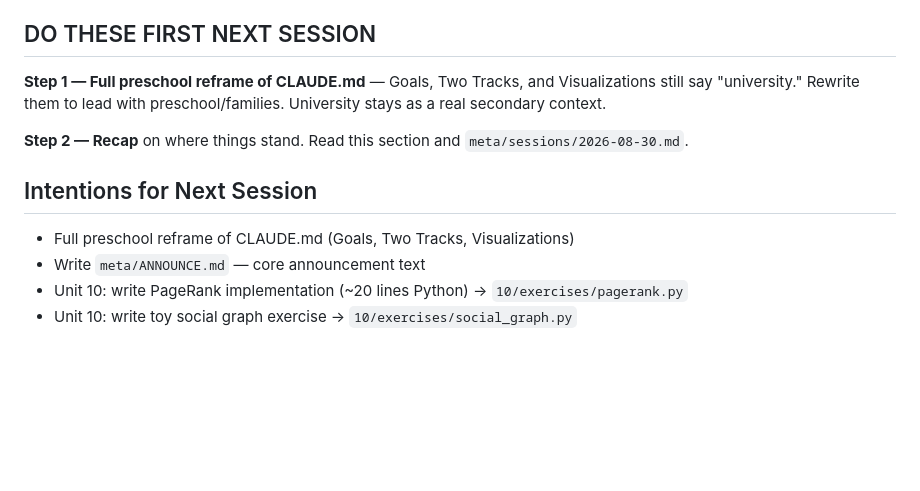
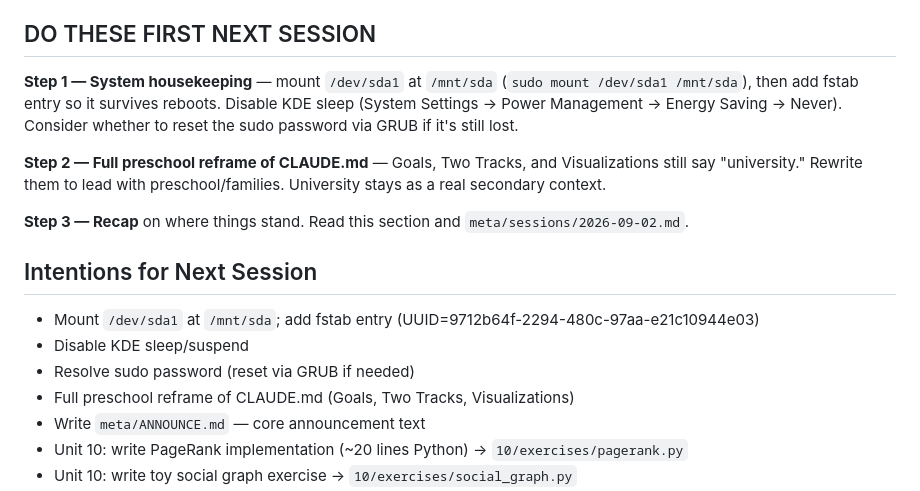
Before and after one commit to momahajogami/eleven-million-lines, a Markdown page: CLAUDE.md, the part around one of its changes. Drawn GitHub-style; blank space fills up the shorter version.

Commit message:
chore: cycle down 2026-09-02
Co-Authored-By: Claude Sonnet 4.6 <noreply@anthropic.com>

```diff
--- a/CLAUDE.md
+++ b/CLAUDE.md
@@ -173,12 +173,17 @@ Course framing corrected: **preschool-first** — designed for young children an
 
 ## DO THESE FIRST NEXT SESSION
 
-**Step 1 — Full preschool reframe of CLAUDE.md** — Goals, Two Tracks, and Visualizations still say "university." Rewrite them to lead with preschool/families. University stays as a real secondary context.
+**Step 1 — System housekeeping** — mount `/dev/sda1` at `/mnt/sda` (`sudo mount /dev/sda1 /mnt/sda`), then add fstab entry so it survives reboots. Disable KDE sleep (System Settings → Power Management → Energy Saving → Never). Consider whether to reset the sudo password via GRUB if it's still lost.
 
-**Step 2 — Recap** on where things stand. Read this section and `meta/sessions/2026-08-30.md`.
+**Step 2 — Full preschool reframe of CLAUDE.md** — Goals, Two Tracks, and Visualizations still say "university." Rewrite them to lead with preschool/families. University stays as a real secondary context.
+
+**Step 3 — Recap** on where things stand. Read this section and `meta/sessions/2026-09-02.md`.
 
 ## Intentions for Next Session
 
+- Mount `/dev/sda1` at `/mnt/sda`; add fstab entry (UUID=9712b64f-2294-480c-97aa-e21c10944e03)
+- Disable KDE sleep/suspend
+- Resolve sudo password (reset via GRUB if needed)
 - Full preschool reframe of CLAUDE.md (Goals, Two Tracks, Visualizations)
 - Write `meta/ANNOUNCE.md` — core announcement text
 - Unit 10: write PageRank implementation (~20 lines Python) → `10/exercises/pagerank.py`
```
Also changed, not shown: other parts of CLAUDE.md (+1 -1 lines), meta/sessions/2026-09-02.md (added, +75 -0 lines).
